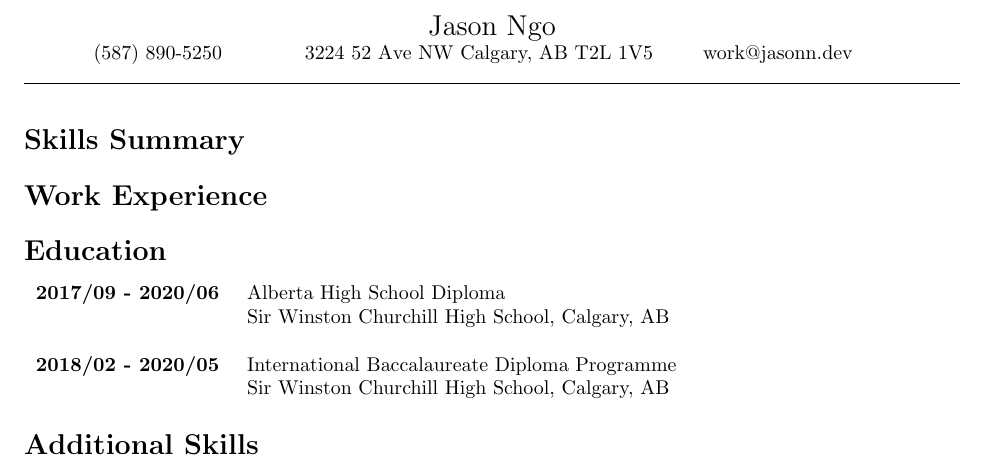
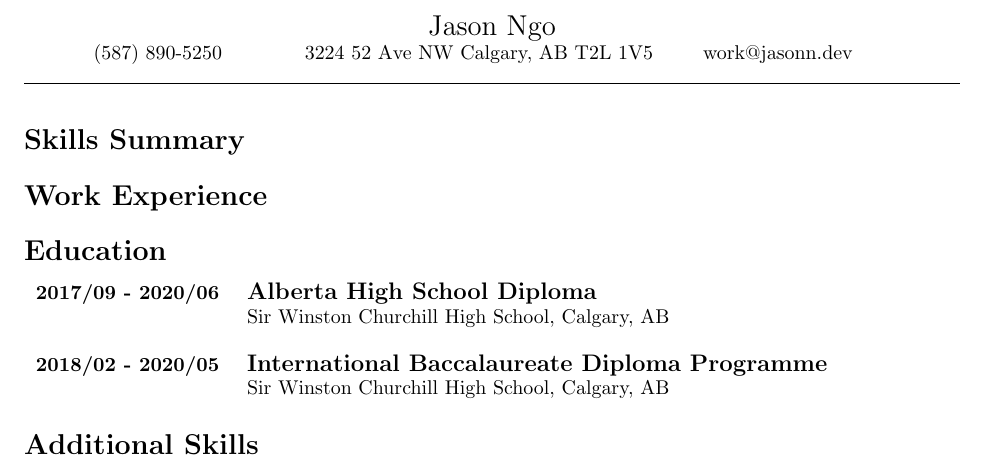
Before and after one commit to Green-Avocado/Resume, a LaTeX CV (cv/cv.tex): part of the page, cut so that both start at the same text. Compiled offline with pdfLaTeX.

Commit message:
feat: resized education headers

```diff
--- a/cv/cv.tex
+++ b/cv/cv.tex
@@ -21,10 +21,10 @@
     \section*{Work Experience}
     \section*{Education}
         \begin{tabular}{p{0.2\linewidth}p{0.7\linewidth}}
-            \textbf{2017/09 - 2020/06} & Alberta High School Diploma \\
+            \textbf{2017/09 - 2020/06} & \large\textbf{Alberta High School Diploma} \\
             & Sir Winston Churchill High School, Calgary, AB \\
             \\
-            \textbf{2018/02 - 2020/05} & International Baccalaureate Diploma Programme \\
+            \textbf{2018/02 - 2020/05} & \large\textbf{International Baccalaureate Diploma Programme} \\
             & Sir Winston Churchill High School, Calgary, AB
         \end{tabular}
     \section*{Additional Skills}
```
Also changed, not shown: cv/cv.pdf.
